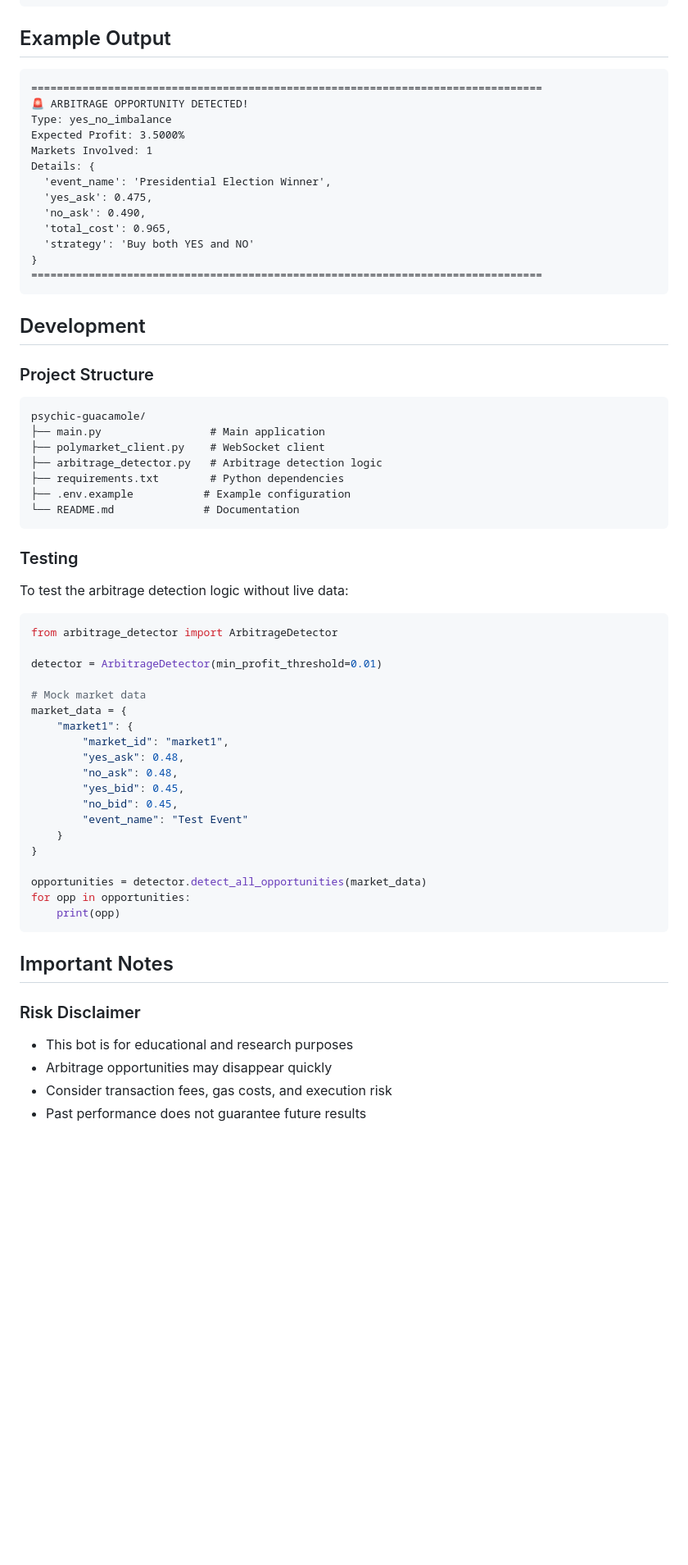
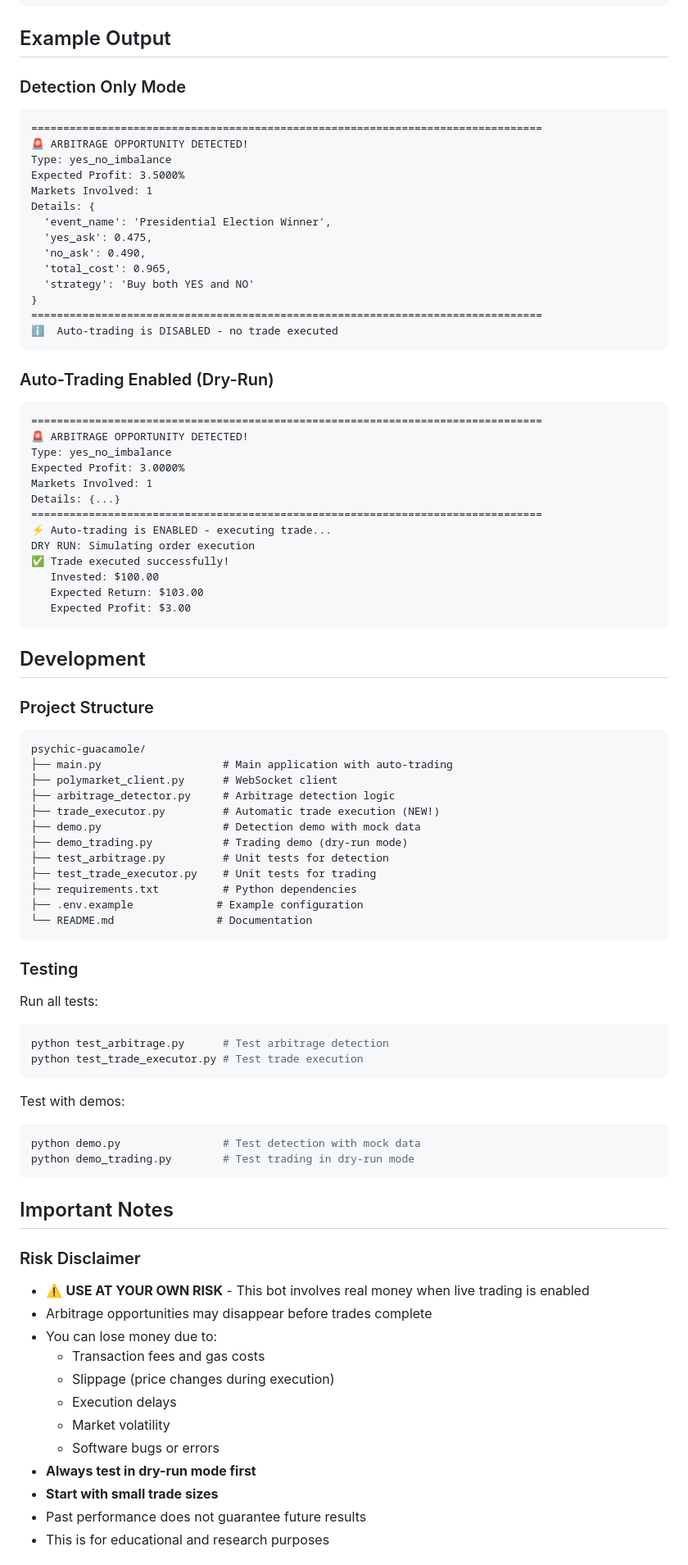
Before and after one commit to coopernc05-jpg/psychic-guacamole, a Markdown page: README.md, the part around one of its changes. Shown at 82% size. GitHub-like rendering; blank space fills up the shorter version.

Commit message:
Update documentation for automatic trading feature
Co-authored-by: coopernc05-jpg <259960699+coopernc05-jpg@users.noreply.github.com>

````diff
--- a/README.md
+++ b/README.md
@@ -140,6 +211,7 @@ Total cost: 0.95 (5% profit if outcomes are exhaustive)
 
 ## Example Output
 
+### Detection Only Mode
 ```
 ================================================================================
 🚨 ARBITRAGE OPPORTUNITY DETECTED!
@@ -154,6 +226,24 @@ Details: {
   'strategy': 'Buy both YES and NO'
 }
 ================================================================================
+ℹ️  Auto-trading is DISABLED - no trade executed
+```
+
+### Auto-Trading Enabled (Dry-Run)
+```
+================================================================================
+🚨 ARBITRAGE OPPORTUNITY DETECTED!
+Type: yes_no_imbalance
+Expected Profit: 3.0000%
+Markets Involved: 1
+Details: {...}
+================================================================================
+⚡ Auto-trading is ENABLED - executing trade...
+DRY RUN: Simulating order execution
+✅ Trade executed successfully!
+   Invested: $100.00
+   Expected Return: $103.00
+   Expected Profit: $3.00
 ```
 
 ## Development
@@ -161,45 +251,46 @@ Details: {
 ### Project Structure
 ```
 psychic-guacamole/
-├── main.py                 # Main application
-├── polymarket_client.py    # WebSocket client
-├── arbitrage_detector.py   # Arbitrage detection logic
-├── requirements.txt        # Python dependencies
-├── .env.example           # Example configuration
-└── README.md              # Documentation
+├── main.py                   # Main application with auto-trading
+├── polymarket_client.py      # WebSocket client
+├── arbitrage_detector.py     # Arbitrage detection logic
+├── trade_executor.py         # Automatic trade execution (NEW!)
+├── demo.py                   # Detection demo with mock data
+├── demo_trading.py           # Trading demo (dry-run mode)
+├── test_arbitrage.py         # Unit tests for detection
+├── test_trade_executor.py    # Unit tests for trading
+├── requirements.txt          # Python dependencies
+├── .env.example             # Example configuration
+└── README.md                # Documentation
 ```
 
 ### Testing
 
-To test the arbitrage detection logic without live data:
+Run all tests:
+```bash
+python test_arbitrage.py      # Test arbitrage detection
+python test_trade_executor.py # Test trade execution
+```
 
-```python
-from arbitrage_detector import ArbitrageDetector
-
-detector = ArbitrageDetector(min_profit_threshold=0.01)
-
-# Mock market data
-market_data = {
-    "market1": {
-        "market_id": "market1",
-        "yes_ask": 0.48,
-        "no_ask": 0.48,
-        "yes_bid": 0.45,
-        "no_bid": 0.45,
-        "event_name": "Test Event"
-    }
-}
-
-opportunities = detector.detect_all_opportunities(market_data)
-for opp in opportunities:
-    print(opp)
+Test with demos:
+```bash
+python demo.py                # Test detection with mock data
+python demo_trading.py        # Test trading in dry-run mode
 ```
 
 ## Important Notes
 
 ### Risk Disclaimer
-- This bot is for educational and research purposes
-- Arbitrage opportunities may disappear quickly
-- Consider transaction fees, gas costs, and execution risk
+- ⚠️ **USE AT YOUR OWN RISK** - This bot involves real money when live trading is enabled
+- Arbitrage opportunities may disappear before trades complete
+- You can lose money due to:
+  - Transaction fees and gas costs
+  - Slippage (price changes during execution)
+  - Execution delays
+  - Market volatility
+  - Software bugs or errors
+- **Always test in dry-run mode first**
+- **Start with small trade sizes**
 - Past performance does not guarantee future results
+- This is for educational and research purposes
 
````
Also changed, not shown: other parts of README.md (+92 -11 lines).
